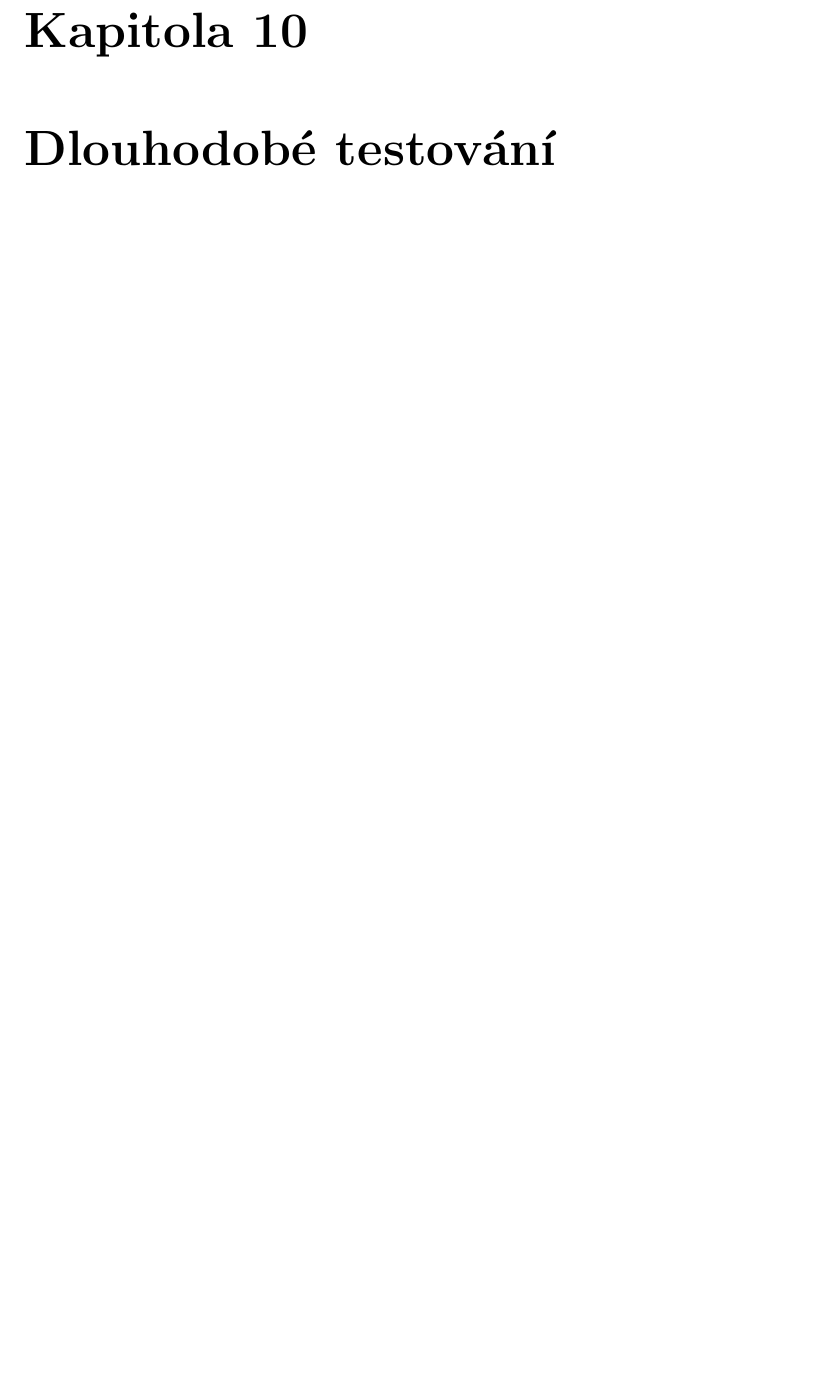
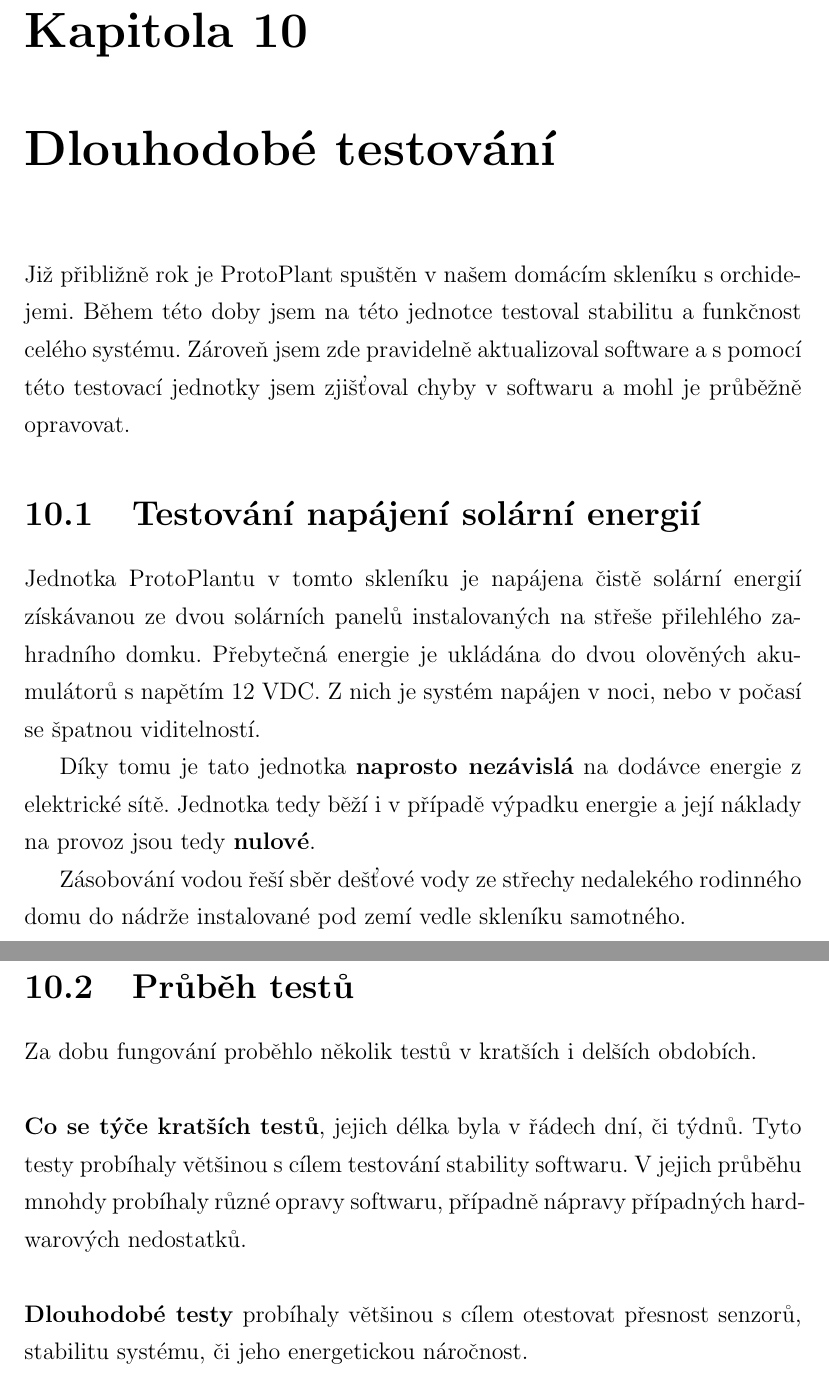
Before and after one commit to Hellpetros/SOC-2020-TEXT, a LaTeX thesis (text.tex, which reads CHAPTERS/TESTOVANI.tex): part of page 30 of 35 before the commit and two parts of pages 30 and 31 of 36 after it, the two joined at a grey line, cut so that both start at the same text, the shorter picture padded with empty space. Compiled offline with pdfLaTeX.

Commit message:
Finish TESTOVANI chptr; recompile; cleanup

```diff
--- a/CHAPTERS/TESTOVANI.tex
+++ b/CHAPTERS/TESTOVANI.tex
@@ -1,4 +1,25 @@
 \chapter{Dlouhodobé testování}
+Již přibližně rok je ProtoPlant spuštěn v našem domácím skleníku s orchidejemi.
+Během této doby jsem na této jednotce testoval stabilitu a funkčnost celého systému.
+Zároveň jsem zde pravidelně aktualizoval software a s pomocí této testovací jednotky jsem zjišťoval chyby v softwaru a mohl je průběžně opravovat.
 
+\section{Testování napájení solární energií}
+Jednotka ProtoPlantu v tomto skleníku je napájena čistě solární energií získávanou ze dvou solárních panelů instalovaných na střeše přilehlého zahradního domku.
+Přebytečná energie je ukládána do dvou olověných akumulátorů s napětím 12~VDC.
+Z nich je systém napájen v noci, nebo v počasí se špatnou viditelností.
+
+Díky tomu je tato jednotka \B{naprosto nezávislá} na dodávce energie z elektrické sítě.
+Jednotka tedy běží i v případě výpadku energie a její náklady na provoz jsou tedy \B{nulové}.
+
+Zásobování vodou řeší sběr dešťové vody ze střechy nedalekého rodinného domu do nádrže instalované pod zemí vedle skleníku samotného.
+
+\section{Průběh testů}
+Za dobu fungování proběhlo několik testů v kratších i delších obdobích. \newline
+
+\noindent\B{Co se týče kratších testů}, jejich délka byla v řádech dní, či týdnů.
+Tyto testy probíhaly většinou s cílem testování stability softwaru.
+V jejich průběhu mnohdy probíhaly různé opravy softwaru, případně nápravy případných hardwarových nedostatků. \newline
+
+\noindent\B{Dlouhodobé testy} probíhaly většinou s cílem otestovat přesnost senzorů, stabilitu systému, či jeho energetickou náročnost.
 
 \newpage
```
Also changed, not shown: text.pdf, 1 other file.
